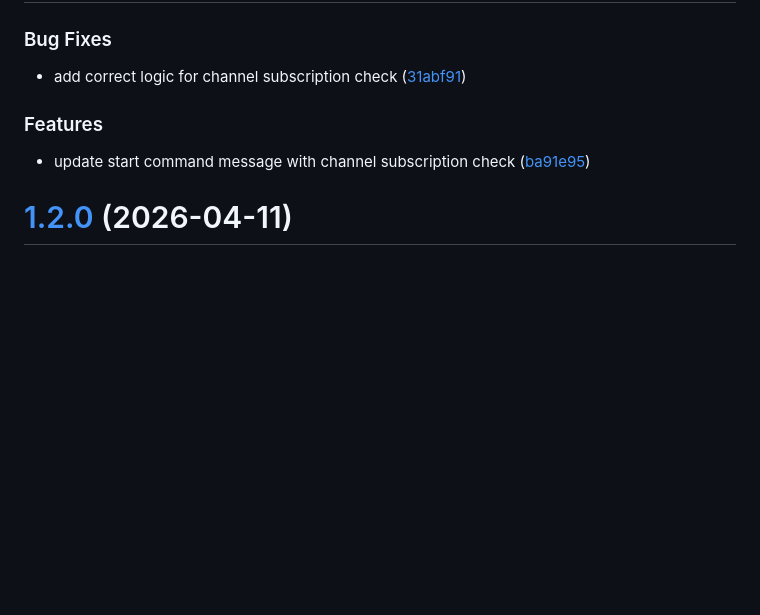
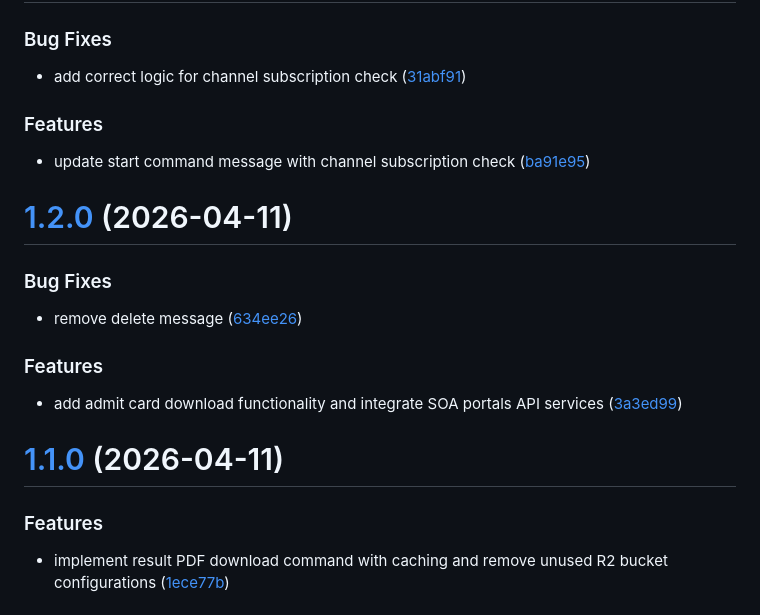
Before and after one commit to PrasitSahu/stoozebot, a Markdown page: CHANGELOG.md, the part around one of its changes. GitHub-like rendering; blank space fills up the shorter version.

Commit message:
chore: update changelog

```diff
--- a/CHANGELOG.md
+++ b/CHANGELOG.md
@@ -3,12 +2,25 @@
 
 ### Bug Fixes
 
-* add correct logic for channel subscription check ([31abf91](https://github.com/PrasitSahu/stoozebot/commit/31abf91b97c8310784532ec1d71b0b5e50447247))
-
+- add correct logic for channel subscription check ([31abf91](https://github.com/PrasitSahu/stoozebot/commit/31abf91b97c8310784532ec1d71b0b5e50447247))
 
 ### Features
 
-* update start command message with channel subscription check ([ba91e95](https://github.com/PrasitSahu/stoozebot/commit/ba91e9500ef7c50487dbeeab6c5d11a8af55424c))
+- update start command message with channel subscription check ([ba91e95](https://github.com/PrasitSahu/stoozebot/commit/ba91e9500ef7c50487dbeeab6c5d11a8af55424c))
 
 # [1.2.0](https://github.com/PrasitSahu/stoozebot/compare/v1.1.0...v1.2.0) (2026-04-11)
 
+### Bug Fixes
+
+- remove delete message ([634ee26](https://github.com/PrasitSahu/stoozebot/commit/634ee26b768da21a538f411b6e5ba76bd5a8a530))
+
+### Features
+
+- add admit card download functionality and integrate SOA portals API services ([3a3ed99](https://github.com/PrasitSahu/stoozebot/commit/3a3ed9954ca5a8e13196dcfe6bc01c3c70d56062))
+
+# [1.1.0](https://github.com/PrasitSahu/stoozebot/compare/v1.0.0...v1.1.0) (2026-04-11)
+
+### Features
+
+- implement result PDF download command with caching and remove unused R2 bucket configurations ([1ece77b](https://github.com/PrasitSahu/stoozebot/commit/1ece77bc3b119db934809bcff0d09b1a599febba))
+
```
Also changed, not shown: other parts of CHANGELOG.md (+43 -63 lines).
